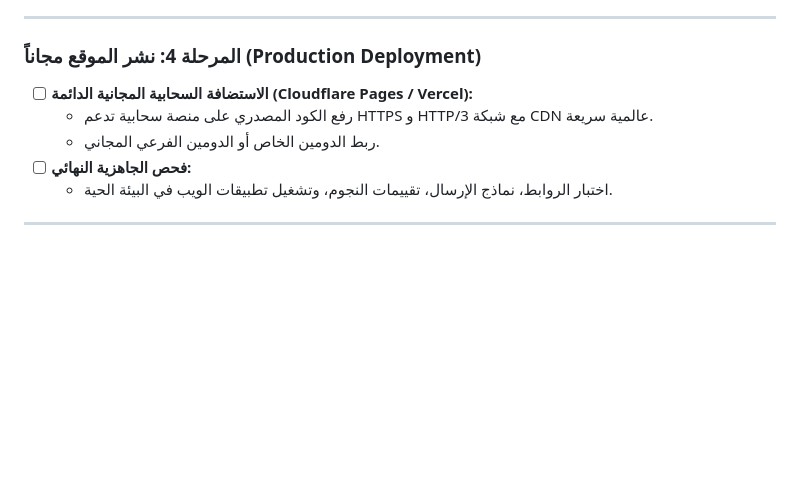
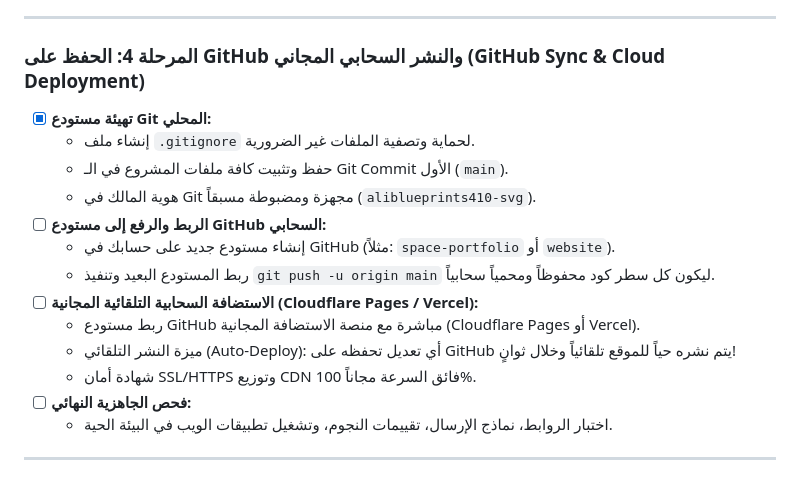
Before and after one commit to aliblueprints410-svg/website, a Markdown page: BACKEND_PLAN.md, the part around the change. GitHub-like rendering; blank space fills up the shorter version.

Commit message:
docs: update backend plan with GitHub sync workflow

```diff
--- a/BACKEND_PLAN.md
+++ b/BACKEND_PLAN.md
@@ -52,10 +52,18 @@
 
 ---
 
-### المرحلة 4: نشر الموقع مجاناً (Production Deployment)
-- [ ] **الاستضافة السحابية المجانية الدائمة (Cloudflare Pages / Vercel):**
-  - رفع الكود المصدري على منصة سحابية تدعم HTTPS و HTTP/3 مع شبكة CDN عالمية سريعة.
-  - ربط الدومين الخاص أو الدومين الفرعي المجاني.
+### المرحلة 4: الحفظ على GitHub والنشر السحابي المجاني (GitHub Sync & Cloud Deployment)
+- [x] **تهيئة مستودع Git المحلي:**
+  - إنشاء ملف `.gitignore` لحماية وتصفية الملفات غير الضرورية.
+  - حفظ وتثبيت كافة ملفات المشروع في الـ Git Commit الأول (`main`).
+  - هوية المالك في Git مجهزة ومضبوطة مسبقاً (`aliblueprints410-svg`).
+- [ ] **الربط والرفع إلى مستودع GitHub السحابي:**
+  - إنشاء مستودع جديد على حسابك في GitHub (مثلاً: `space-portfolio` أو `website`).
+  - ربط المستودع البعيد وتنفيذ `git push -u origin main` ليكون كل سطر كود محفوظاً ومحمياً سحابياً.
+- [ ] **الاستضافة السحابية التلقائية المجانية (Cloudflare Pages / Vercel):**
+  - ربط مستودع GitHub مباشرة مع منصة الاستضافة المجانية (Cloudflare Pages أو Vercel).
+  - ميزة النشر التلقائي (Auto-Deploy): أي تعديل تحفظه على GitHub يتم نشره حياً للموقع تلقائياً وخلال ثوانٍ!
+  - شهادة أمان SSL/HTTPS وتوزيع CDN فائق السرعة مجاناً 100%.
 - [ ] **فحص الجاهزية النهائي:**
   - اختبار الروابط، نماذج الإرسال، تقييمات النجوم، وتشغيل تطبيقات الويب في البيئة الحية.
 
```
